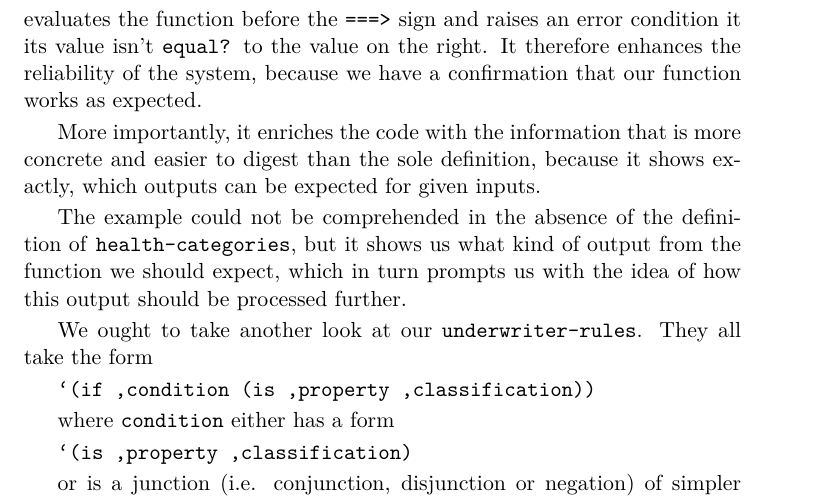
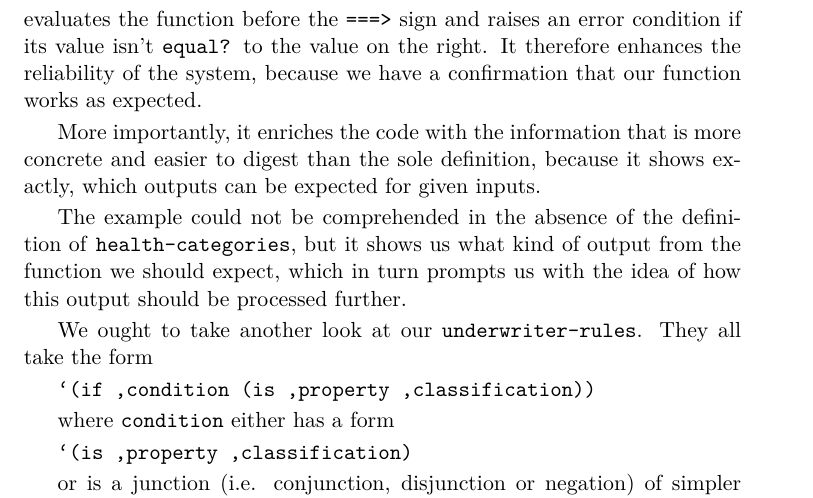
Before and after one commit to panicz/pamphlet, a LaTeX thesis (book/pamphlet.tex, which reads book/chapters/3.tex): part of page 51 of 87, cut so that both start at the same text. Compiled offline with pdfLaTeX.

Commit message:
Fix a typo

```diff
--- a/book/chapters/3.tex
+++ b/book/chapters/3.tex
@@ -349,7 +349,7 @@ were sorted, so that the classes to which a given values
 Probably the most surprising is the use of the \texttt{e.g.} form.
 This is a syntactic extension that serves as a lightweight
 \textit{unit test} framework: it evaluates the function before
-the \texttt{===>} sign and raises an error condition it
+the \texttt{===>} sign and raises an error condition if
 its value isn't \texttt{equal?} to the value on the right.
 It therefore enhances the reliability of the system, because
 we have a confirmation that our function works as expected.
```
